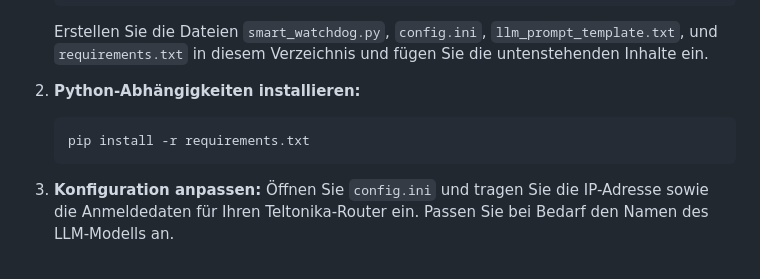
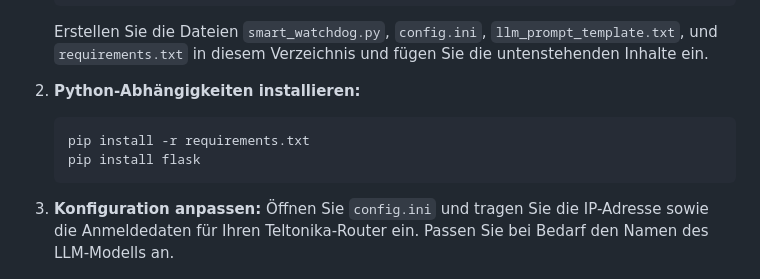
Before and after one commit to escadesign/TRB500-SmartWatchdog, a Markdown page: README.md, the part around the change. Rendered like a GitHub page.

````diff
--- a/README.md
+++ b/README.md
@@ -44,6 +44,7 @@ Dieses Projekt realisiert einen intelligenten Watchdog auf einem Raspberry Pi 4.
 2.  **Python-Abhängigkeiten installieren:**
     ```bash
     pip install -r requirements.txt
+    pip install flask
     ```
 
 3.  **Konfiguration anpassen:**
````
